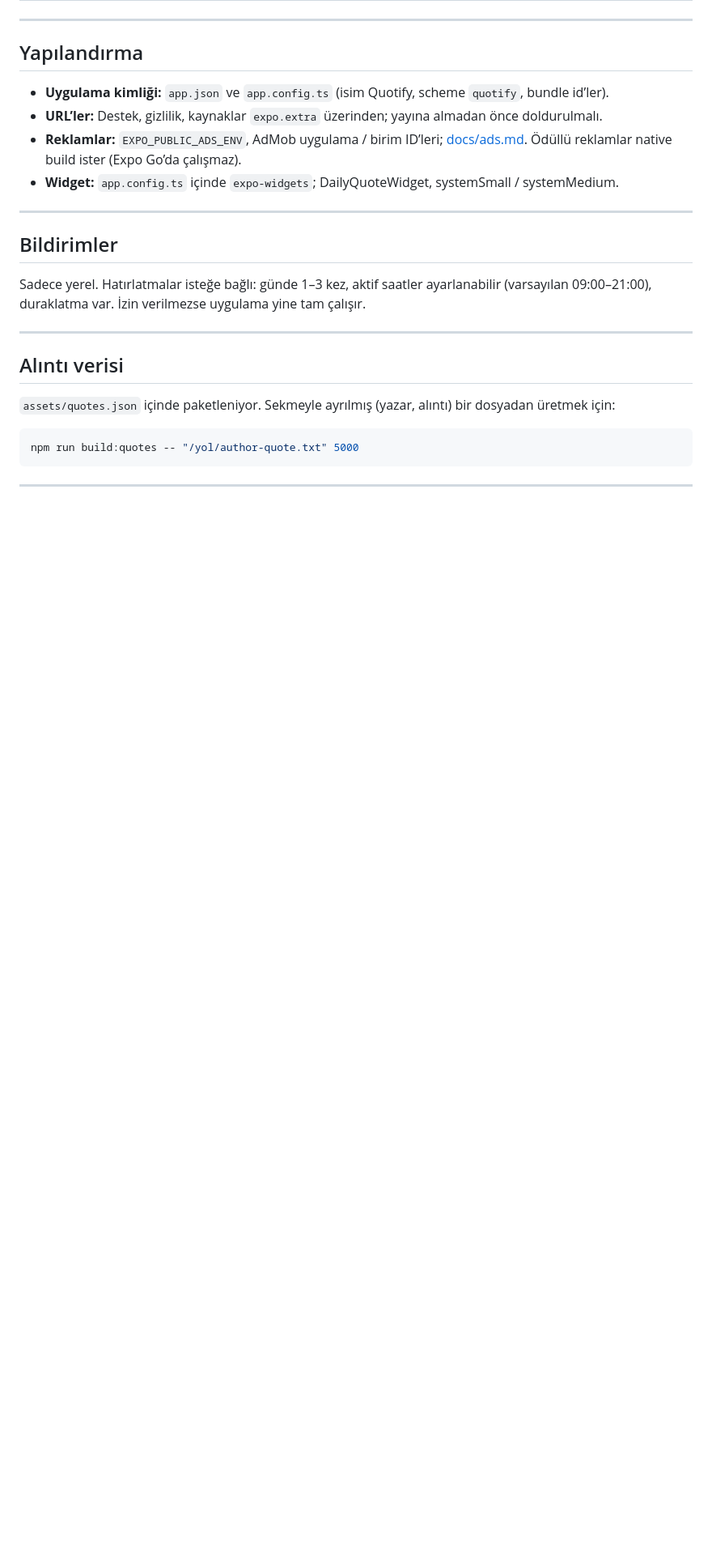
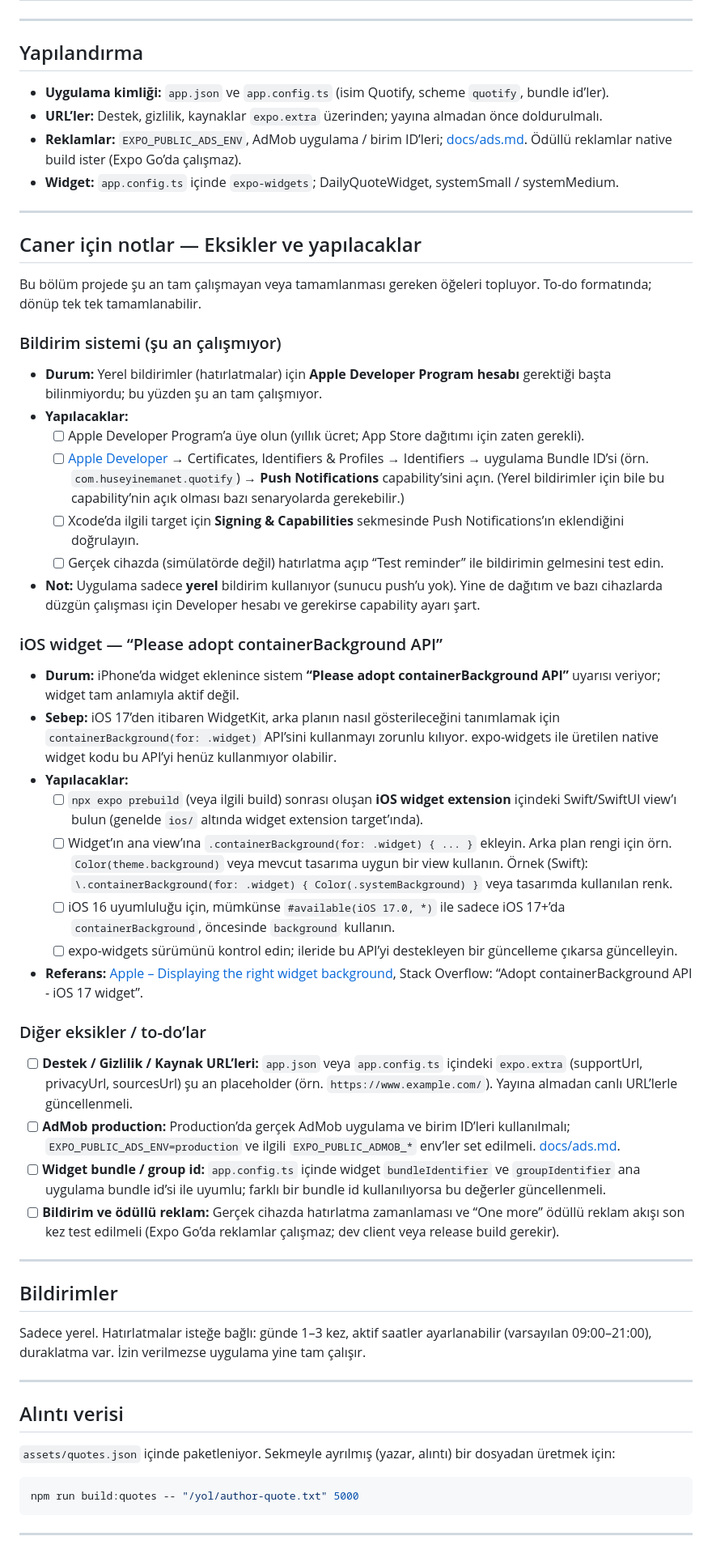
Before and after one commit to huseyinemanet/quote-drift, a Markdown page: README.md, the part around one of its changes. Shown at 81% size. Drawn GitHub-style; blank space fills up the shorter version.

Commit message:
docs: Caner notları — bildirim, widget containerBackground, to-do’lar
Made-with: Cursor

```diff
--- a/README.md
+++ b/README.md
@@ -67,6 +81,41 @@ scripts/          build-quotes (yazar–alıntı dosyasından corpus üretir)
 - **URL’ler:** Destek, gizlilik, kaynaklar `expo.extra` üzerinden; yayına almadan önce doldurulmalı.
 - **Reklamlar:** `EXPO_PUBLIC_ADS_ENV`, AdMob uygulama / birim ID’leri; [docs/ads.md](docs/ads.md). Ödüllü reklamlar native build ister (Expo Go’da çalışmaz).
 - **Widget:** `app.config.ts` içinde `expo-widgets`; DailyQuoteWidget, systemSmall / systemMedium.
+
+---
+
+## Caner için notlar — Eksikler ve yapılacaklar
+
+Bu bölüm projede şu an tam çalışmayan veya tamamlanması gereken öğeleri topluyor. To-do formatında; dönüp tek tek tamamlanabilir.
+
+### Bildirim sistemi (şu an çalışmıyor)
+
+- **Durum:** Yerel bildirimler (hatırlatmalar) için **Apple Developer Program hesabı** gerektiği başta bilinmiyordu; bu yüzden şu an tam çalışmıyor.
+- **Yapılacaklar:**
+  - [ ] Apple Developer Program’a üye olun (yıllık ücret; App Store dağıtımı için zaten gerekli).
+  - [ ] [Apple Developer](https://developer.apple.com) → Certificates, Identifiers & Profiles → Identifiers → uygulama Bundle ID’si (örn. `com.huseyinemanet.quotify`) → **Push Notifications** capability’sini açın. (Yerel bildirimler için bile bu capability’nin açık olması bazı senaryolarda gerekebilir.)
+  - [ ] Xcode’da ilgili target için **Signing & Capabilities** sekmesinde Push Notifications’ın eklendiğini doğrulayın.
+  - [ ] Gerçek cihazda (simülatörde değil) hatırlatma açıp “Test reminder” ile bildirimin gelmesini test edin.
+- **Not:** Uygulama sadece **yerel** bildirim kullanıyor (sunucu push’u yok). Yine de dağıtım ve bazı cihazlarda düzgün çalışması için Developer hesabı ve gerekirse capability ayarı şart.
+
+### iOS widget — “Please adopt containerBackground API”
+
+- **Durum:** iPhone’da widget eklenince sistem **“Please adopt containerBackground API”** uyarısı veriyor; widget tam anlamıyla aktif değil.
+- **Sebep:** iOS 17’den itibaren WidgetKit, arka planın nasıl gösterileceğini tanımlamak için `containerBackground(for: .widget)` API’sini kullanmayı zorunlu kılıyor. expo-widgets ile üretilen native widget kodu bu API’yi henüz kullanmıyor olabilir.
+- **Yapılacaklar:**
+  - [ ] `npx expo prebuild` (veya ilgili build) sonrası oluşan **iOS widget extension** içindeki Swift/SwiftUI view’ı bulun (genelde `ios/` altında widget extension target’ında).
+  - [ ] Widget’ın ana view’ına `.containerBackground(for: .widget) { ... }` ekleyin. Arka plan rengi için örn. `Color(theme.background)` veya mevcut tasarıma uygun bir view kullanın. Örnek (Swift):
+    `\.containerBackground(for: .widget) { Color(.systemBackground) }` veya tasarımda kullanılan renk.
+  - [ ] iOS 16 uyumluluğu için, mümkünse `#available(iOS 17.0, *)` ile sadece iOS 17+’da `containerBackground`, öncesinde `background` kullanın.
+  - [ ] expo-widgets sürümünü kontrol edin; ileride bu API’yi destekleyen bir güncelleme çıkarsa güncelleyin.
+- **Referans:** [Apple – Displaying the right widget background](https://developer.apple.com/documentation/widgetkit/displaying-the-right-widget-background), Stack Overflow: “Adopt containerBackground API - iOS 17 widget”.
+
+### Diğer eksikler / to-do’lar
+
+- [ ] **Destek / Gizlilik / Kaynak URL’leri:** `app.json` veya `app.config.ts` içindeki `expo.extra` (supportUrl, privacyUrl, sourcesUrl) şu an placeholder (örn. `https://www.example.com/`). Yayına almadan canlı URL’lerle güncellenmeli.
+- [ ] **AdMob production:** Production’da gerçek AdMob uygulama ve birim ID’leri kullanılmalı; `EXPO_PUBLIC_ADS_ENV=production` ve ilgili `EXPO_PUBLIC_ADMOB_*` env’ler set edilmeli. [docs/ads.md](docs/ads.md).
+- [ ] **Widget bundle / group id:** `app.config.ts` içinde widget `bundleIdentifier` ve `groupIdentifier` ana uygulama bundle id’si ile uyumlu; farklı bir bundle id kullanılıyorsa bu değerler güncellenmeli.
+- [ ] **Bildirim ve ödüllü reklam:** Gerçek cihazda hatırlatma zamanlaması ve “One more” ödüllü reklam akışı son kez test edilmeli (Expo Go’da reklamlar çalışmaz; dev client veya release build gerekir).
 
 ---
 
```
Also changed, not shown: other parts of README.md (+15 -1 lines).
